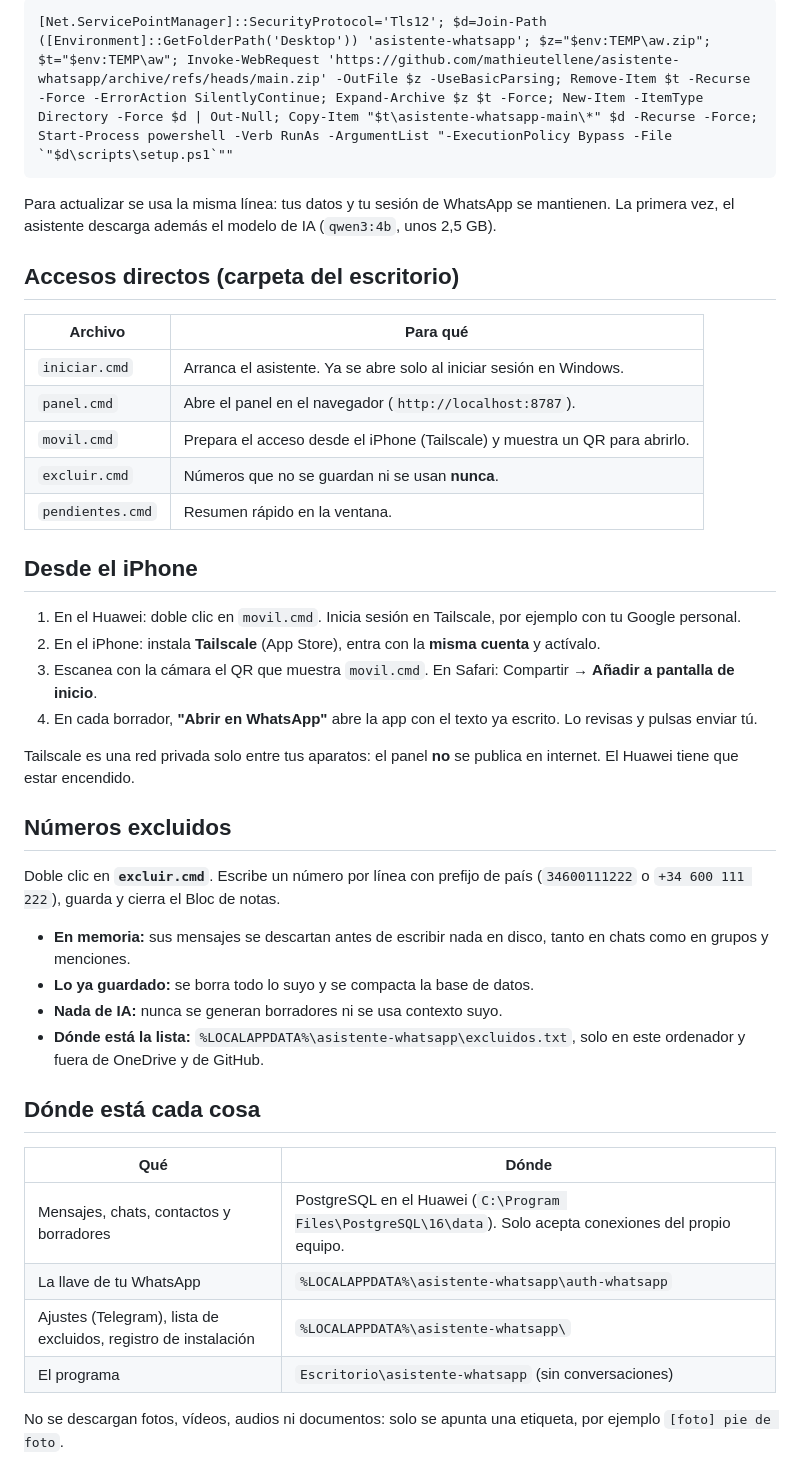
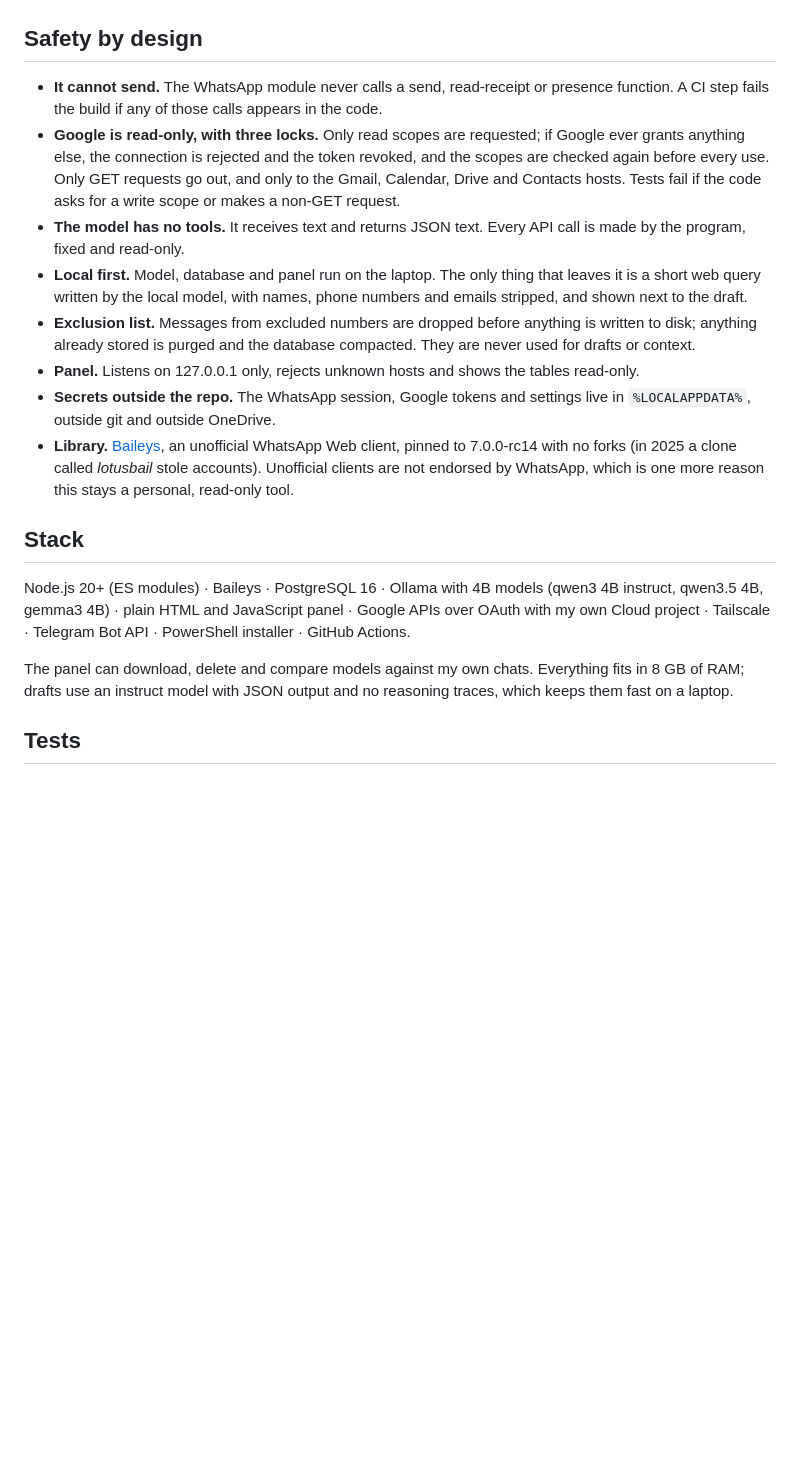
Before and after one commit to mathieutellene/asistente-whatsapp, a Markdown page: README.md, the part around one of its changes. GitHub-like rendering; blank space fills up the shorter version.

````diff
--- a/README.md
+++ b/README.md
@@ -46,39 +39,21 @@ Abre PowerShell (tecla Windows → escribe PowerShell → Enter), pega esta lín
 ```
-[Net.ServicePointManager]::SecurityProtocol='Tls12'; $d=Join-Path ([Environment]::GetFolderPath('Desktop')) 'asistente-whatsapp'; $z="$env:TEMP\aw.zip"; $t="$env:TEMP\aw"; Invoke-WebRequest 'https://github.com/mathieutellene/asistente-whatsapp/archive/refs/heads/main.zip' -OutFile $z -UseBasicParsing; Remove-Item $t -Recurse -Force -ErrorAction SilentlyContinue; Expand-Archive $z $t -Force; New-Item -ItemType Directory -Force $d | Out-Null; Copy-Item "$t\asistente-whatsapp-main\*" $d -Recurse -Force; Start-Process powershell -Verb RunAs -ArgumentList "-ExecutionPolicy Bypass -File `"$d\scripts\setup.ps1`""
-```
-Para actualizar se usa la misma línea: tus datos y tu sesión de WhatsApp se mantienen. La primera vez, el asistente descarga además el modelo de IA (`qwen3:4b`, unos 2,5 GB).
 
-## Accesos directos (carpeta del escritorio)
-| Archivo | Para qué |
-|---|---|
-| `iniciar.cmd` | Arranca el asistente. Ya se abre solo al iniciar sesión en Windows. |
-| `panel.cmd` | Abre el panel en el navegador (`http://localhost:8787`). |
-| `movil.cmd` | Prepara el acceso desde el iPhone (Tailscale) y muestra un QR para abrirlo. |
-| `excluir.cmd` | Números que no se guardan ni se usan **nunca**. |
-| `pendientes.cmd` | Resumen rápido en la ventana. |
+## Safety by design
 
-## Desde el iPhone
-1. En el Huawei: doble clic en `movil.cmd`. Inicia sesión en Tailscale, por ejemplo con tu Google personal.
-2. En el iPhone: instala **Tailscale** (App Store), entra con la **misma cuenta** y actívalo.
-3. Escanea con la cámara el QR que muestra `movil.cmd`. En Safari: Compartir → **Añadir a pantalla de inicio**.
-4. En cada borrador, **"Abrir en WhatsApp"** abre la app con el texto ya escrito. Lo revisas y pulsas enviar tú.
+- **It cannot send.** The WhatsApp module never calls a send, read-receipt or presence function. A CI step fails the build if any of those calls appears in the code.
+- **Google is read-only, with three locks.** Only read scopes are requested; if Google ever grants anything else, the connection is rejected and the token revoked, and the scopes are checked again before every use. Only GET requests go out, and only to the Gmail, Calendar, Drive and Contacts hosts. Tests fail if the code asks for a write scope or makes a non-GET request.
+- **The model has no tools.** It receives text and returns JSON text. Every API call is made by the program, fixed and read-only.
+- **Local first.** Model, database and panel run on the laptop. The only thing that leaves it is a short web query written by the local model, with names, phone numbers and emails stripped, and shown next to the draft.
+- **Exclusion list.** Messages from excluded numbers are dropped before anything is written to disk; anything already stored is purged and the database compacted. They are never used for drafts or context.
+- **Panel.** Listens on 127.0.0.1 only, rejects unknown hosts and shows the tables read-only.
+- **Secrets outside the repo.** The WhatsApp session, Google tokens and settings live in `%LOCALAPPDATA%`, outside git and outside OneDrive.
+- **Library.** [Baileys](https://github.com/WhiskeySockets/Baileys), an unofficial WhatsApp Web client, pinned to 7.0.0-rc14 with no forks (in 2025 a clone called *lotusbail* stole accounts). Unofficial clients are not endorsed by WhatsApp, which is one more reason this stays a personal, read-only tool.
 
-Tailscale es una red privada solo entre tus aparatos: el panel **no** se publica en internet. El Huawei tiene que estar encendido.
+## Stack
 
-## Números excluidos
-Doble clic en **`excluir.cmd`**. Escribe un número por línea con prefijo de país (`34600111222` o `+34 600 111 222`), guarda y cierra el Bloc de notas.
-- **En memoria:** sus mensajes se descartan antes de escribir nada en disco, tanto en chats como en grupos y menciones.
-- **Lo ya guardado:** se borra todo lo suyo y se compacta la base de datos.
-- **Nada de IA:** nunca se generan borradores ni se usa contexto suyo.
-- **Dónde está la lista:** `%LOCALAPPDATA%\asistente-whatsapp\excluidos.txt`, solo en este ordenador y fuera de OneDrive y de GitHub.
+Node.js 20+ (ES modules) · Baileys · PostgreSQL 16 · Ollama with 4B models (qwen3 4B instruct, qwen3.5 4B, gemma3 4B) · plain HTML and JavaScript panel · Google APIs over OAuth with my own Cloud project · Tailscale · Telegram Bot API · PowerShell installer · GitHub Actions.
 
-## Dónde está cada cosa
-| Qué | Dónde |
-|---|---|
-| Mensajes, chats, contactos y borradores | PostgreSQL en el Huawei (`C:\Program Files\PostgreSQL\16\data`). Solo acepta conexiones del propio equipo. |
-| La llave de tu WhatsApp | `%LOCALAPPDATA%\asistente-whatsapp\auth-whatsapp` |
-| Ajustes (Telegram), lista de excluidos, registro de instalación | `%LOCALAPPDATA%\asistente-whatsapp\` |
-| El programa | `Escritorio\asistente-whatsapp` (sin conversaciones) |
+The panel can download, delete and compare models against my own chats. Everything fits in 8 GB of RAM; drafts use an instruct model with JSON output and no reasoning traces, which keeps them fast on a laptop.
 
-No se descargan fotos, vídeos, audios ni documentos: solo se apunta una etiqueta, por ejemplo `[foto] pie de foto`.
+## Tests
 
````
Also changed, not shown: other parts of README.md (+47 -54 lines).
